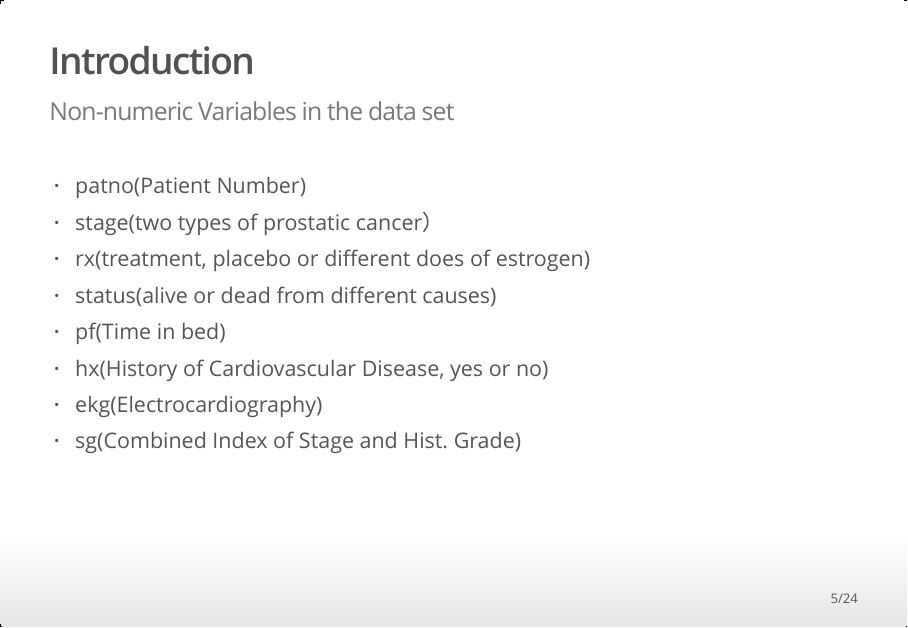
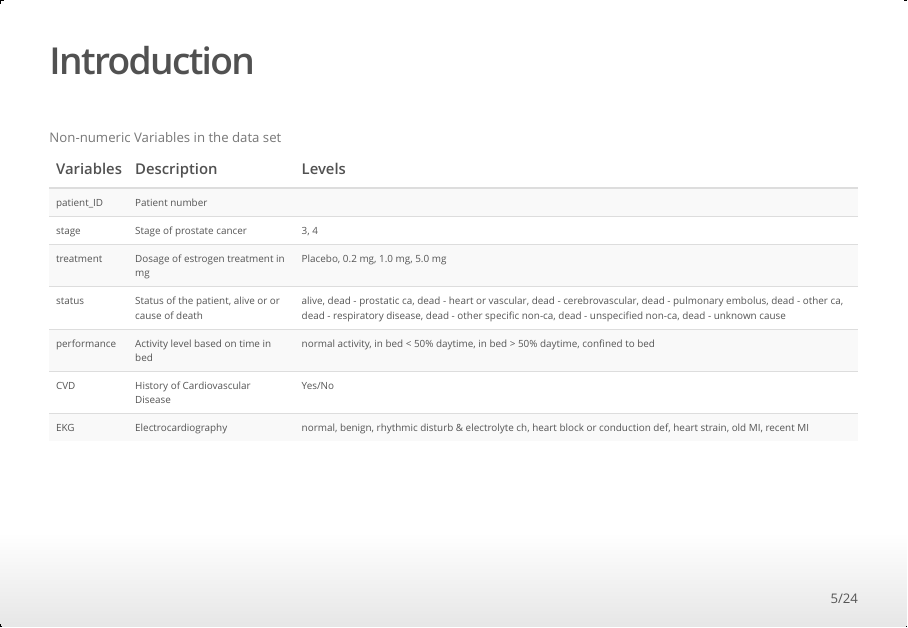
Before and after one commit to rforbiodatascience21/2021_group5_final_project_2, an R Markdown document (doc/Presentation.Rmd): page 5 of 24. The pictures show the output file doc/Presentation.html that the author committed with the source, opened offline.

Commit message:
presentation table

````diff
--- a/doc/Presentation.Rmd
+++ b/doc/Presentation.Rmd
@@ -43,16 +44,44 @@ log_mod_treatment <- read_tsv(file = here("results/log_mod_treatment.tsv.gz"))
 - 502 observations of 18 variables
 - 27 NA values
 
-## Introduction | Non-numeric Variables in the data set
+## Introduction
 
-- patno(Patient Number)
-- stage(two types of prostatic cancer）
-- rx(treatment, placebo or different does of estrogen)
-- status(alive or dead from different causes)
-- pf(Time in bed)
-- hx(History of Cardiovascular Disease, yes or no)
-- ekg(Electrocardiography)
-- sg(Combined Index of Stage and Hist. Grade)
+```{r}
+#Non-numeric table
+Variables <- c("patient_ID",
+               "stage",
+               "treatment",
+               "status",
+               "performance",
+               "CVD",
+               "EKG" )
+
+Description <- c("Patient number",
+                 "Stage of prostate cancer",
+                 "Dosage of estrogen treatment in mg",
+                 "Status of the patient, alive or or cause of death",
+                 "Activity level based on time in bed",
+                 "History of Cardiovascular Disease",
+                 "Electrocardiography")
+
+Levels <- c(" ",
+            "3, 4",
+            "Placebo, 0.2 mg, 1.0 mg, 5.0 mg",
+            "alive, dead - prostatic ca, dead - heart or vascular, dead - cerebrovascular, dead - pulmonary embolus, dead - other ca, dead - respiratory disease, dead - other specific non-ca, dead - unspecified non-ca, dead - unknown cause",
+            "normal activity, in bed < 50% daytime, in bed > 50% daytime, confined to bed",
+            "Yes/No",
+            "normal, benign, rhythmic disturb & electrolyte ch, heart block or conduction def, heart strain, old MI, recent MI")
+
+table <- cbind(Variables,
+               Description,
+               Levels)
+
+table %>%
+  kable(caption = "Non-numeric Variables in the data set",
+             format = "html") %>%
+  kable_styling("striped", font_size = 13)
+
+```
 
 ## Numeric Variables in the data set | Continuous  variables
 - wt(Weight Index = wt(kg)-ht(cm)+200): 98.93(69.00 ~ 152.00)
````
Also changed, not shown: R/06_analysis_iii_PCA.R (+1 -1 lines), R/07_analysis_iv_Kmeans.R (+1 -1 lines), doc/Presentation.html, results/06_plot_PCA_rotation.png, doc/Presentation.Rmd (1 more changed lines).
